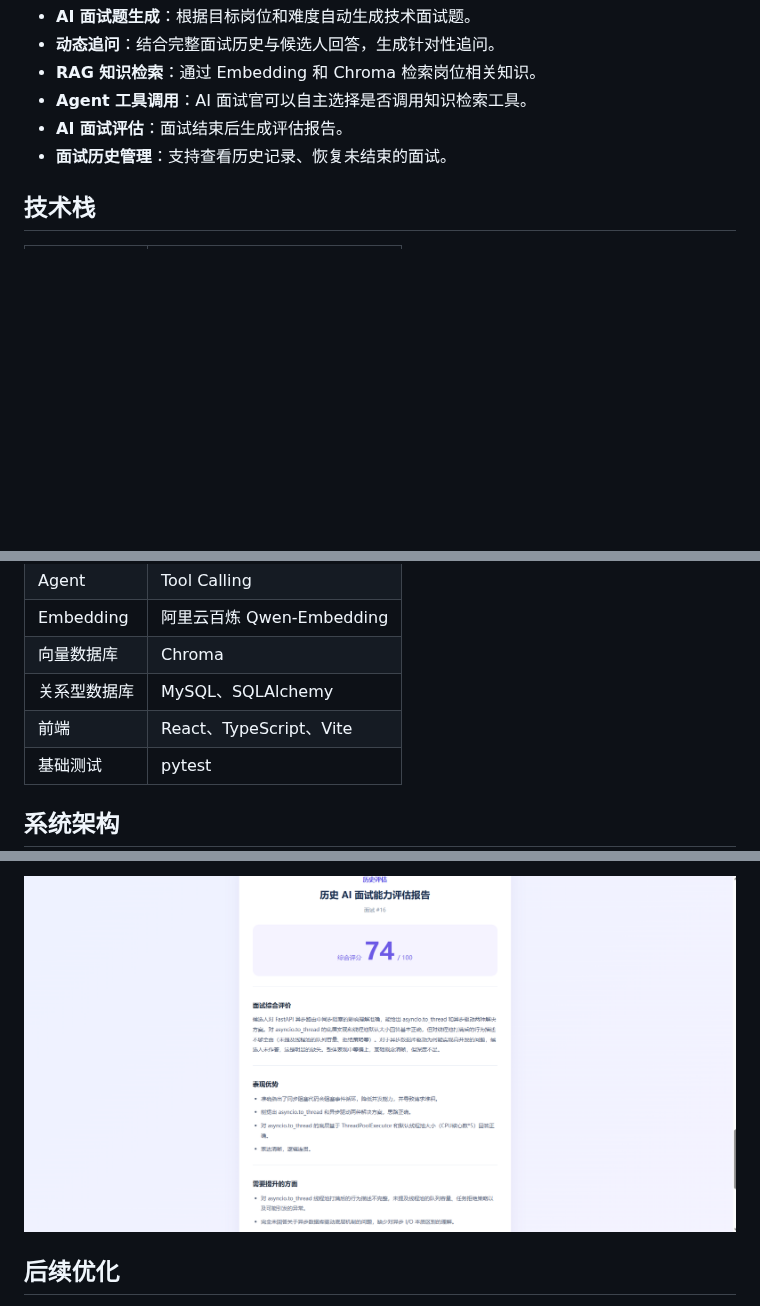
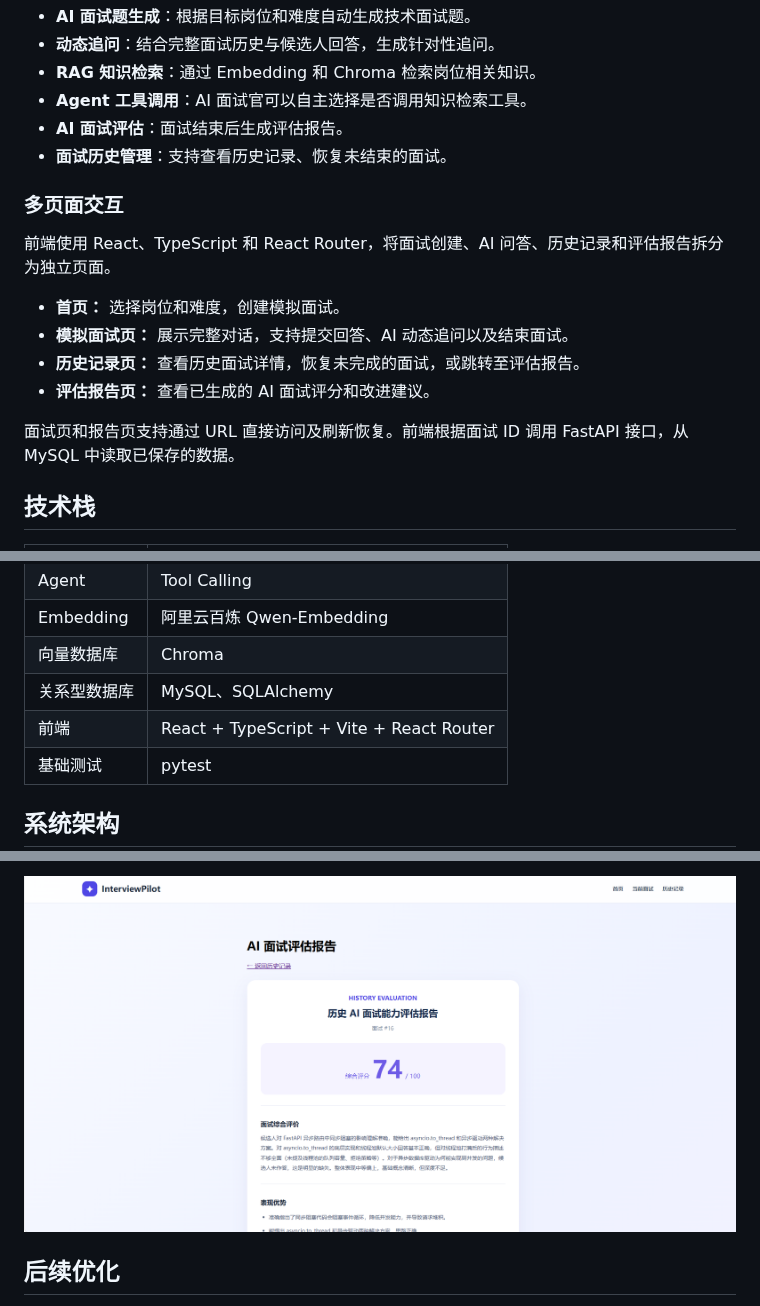
Before and after one commit to yzq050321/InterviewPilot, a Markdown page: README.md, 3 parts joined by grey strips. Rendered like a GitHub page; pictures changed too: docs/evaluation-demo.png; blank space fills up the shorter version.

Commit message:
feat: add multi-page navigation and interview report routes

```diff
--- a/README.md
+++ b/README.md
@@ -13,6 +13,18 @@ InterviewPilot 是一个基于大语言模型的 AI 模拟面试 Web 应用，
 * **AI 面试评估**：面试结束后生成评估报告。
 * **面试历史管理**：支持查看历史记录、恢复未结束的面试。
 
+### 多页面交互
+
+前端使用 React、TypeScript 和 React Router，将面试创建、AI 问答、历史记录和评估报告拆分为独立页面。
+
+* **首页：** 选择岗位和难度，创建模拟面试。
+* **模拟面试页：** 展示完整对话，支持提交回答、AI 动态追问以及结束面试。
+* **历史记录页：** 查看历史面试详情，恢复未完成的面试，或跳转至评估报告。
+* **评估报告页：** 查看已生成的 AI 面试评分和改进建议。
+
+面试页和报告页支持通过 URL 直接访问及刷新恢复。前端根据面试 ID 调用 FastAPI 接口，从 MySQL 中读取已保存的数据。
+
+
 ## 技术栈
 
 | 分类        | 技术                      |
@@ -24,7 +36,7 @@ InterviewPilot 是一个基于大语言模型的 AI 模拟面试 Web 应用，
 | Embedding | 阿里云百炼 Qwen-Embedding    |
 | 向量数据库     | Chroma                  |
 | 关系型数据库    | MySQL、SQLAlchemy        |
-| 前端        | React、TypeScript、Vite   |
+| 前端        | React + TypeScript + Vite + React Router   |
 | 基础测试      | pytest                  |
 
 ## 系统架构
@@ -131,5 +162,6 @@ http://localhost:5173/
 
 ![AI 面试评估](docs/evaluation-demo.png)
+
 
 ## 后续优化
 
```
Also changed, not shown: other parts of README.md (+22 -3 lines), docs/history-demo.png (added), docs/home-demo.png (added), docs/interview-demo.png, 8 other files.
